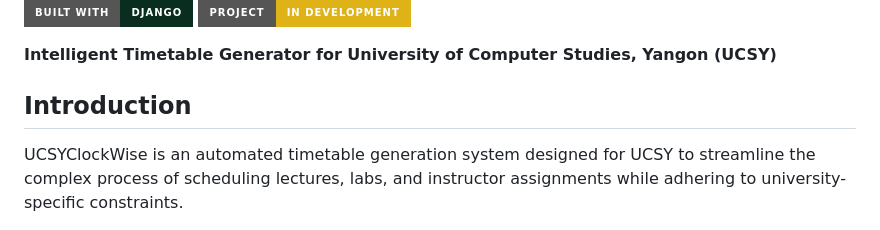
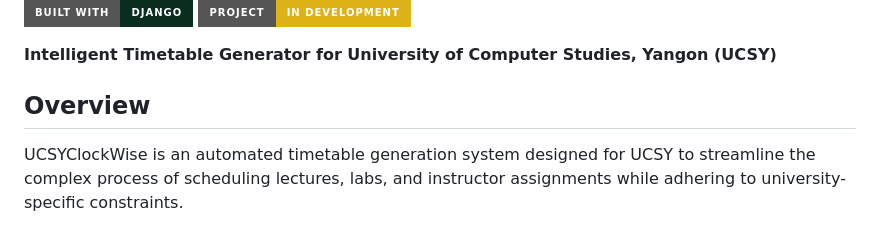
Before and after one commit to yoon-thiri04/UCSYClockWise, a Markdown page: README.md, the part around the change. GitHub-like rendering; badges without logos.

```diff
--- a/README.md
+++ b/README.md
@@ -6,7 +6,7 @@
 
 **Intelligent Timetable Generator for University of Computer Studies, Yangon (UCSY)**
 
-## Introduction
+## Overview
 UCSYClockWise is an automated timetable generation system designed for UCSY to streamline the complex process of scheduling lectures, labs, and instructor assignments while adhering to university-specific constraints.
 
 ### Key Challenges Addressed:
```
